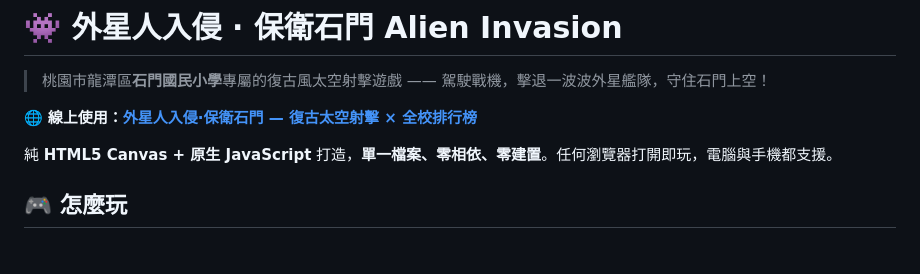
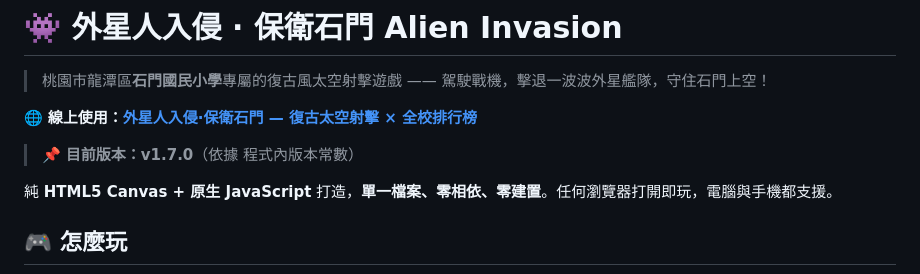
Before and after one commit to cagoooo/alien-invasion, a Markdown page: README.md, the part around the change. Rendered like a GitHub page; blank space fills up the shorter version.

Commit message:
📌 README：補上版本說明（v1.7.0）
Co-Authored-By: Claude Opus 5 <noreply@anthropic.com>

```diff
--- a/README.md
+++ b/README.md
@@ -3,6 +3,8 @@
 > 桃園市龍潭區**石門國民小學**專屬的復古風太空射擊遊戲 —— 駕駛戰機，擊退一波波外星艦隊，守住石門上空！
 
 🌐 **線上使用：[外星人入侵·保衛石門 — 復古太空射擊 × 全校排行榜](https://cagoooo.github.io/alien-invasion/)**
+
+> 📌 **目前版本：v1.7.0**（依據 程式內版本常數）
 
 純 **HTML5 Canvas + 原生 JavaScript** 打造，**單一檔案、零相依、零建置**。任何瀏覽器打開即玩，電腦與手機都支援。
 
```
